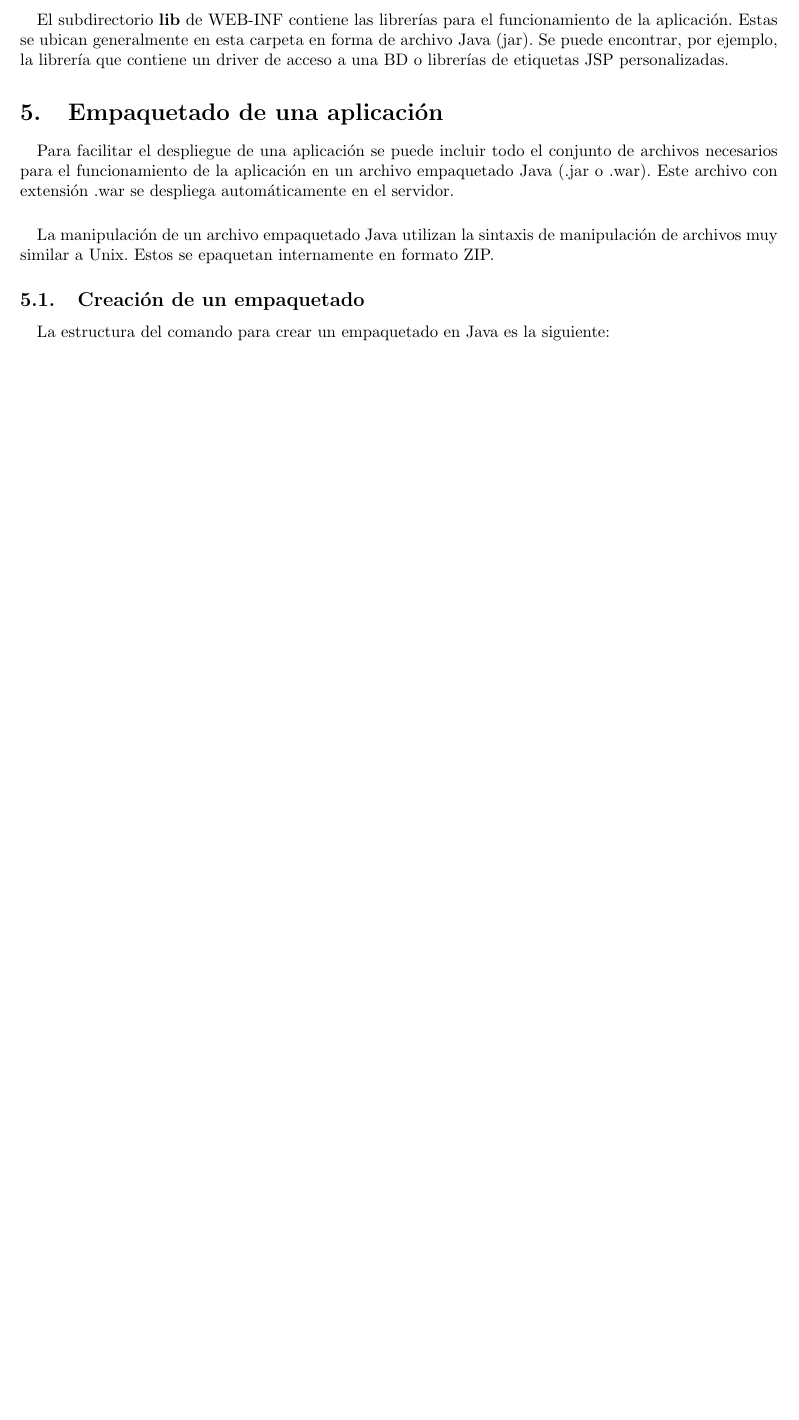
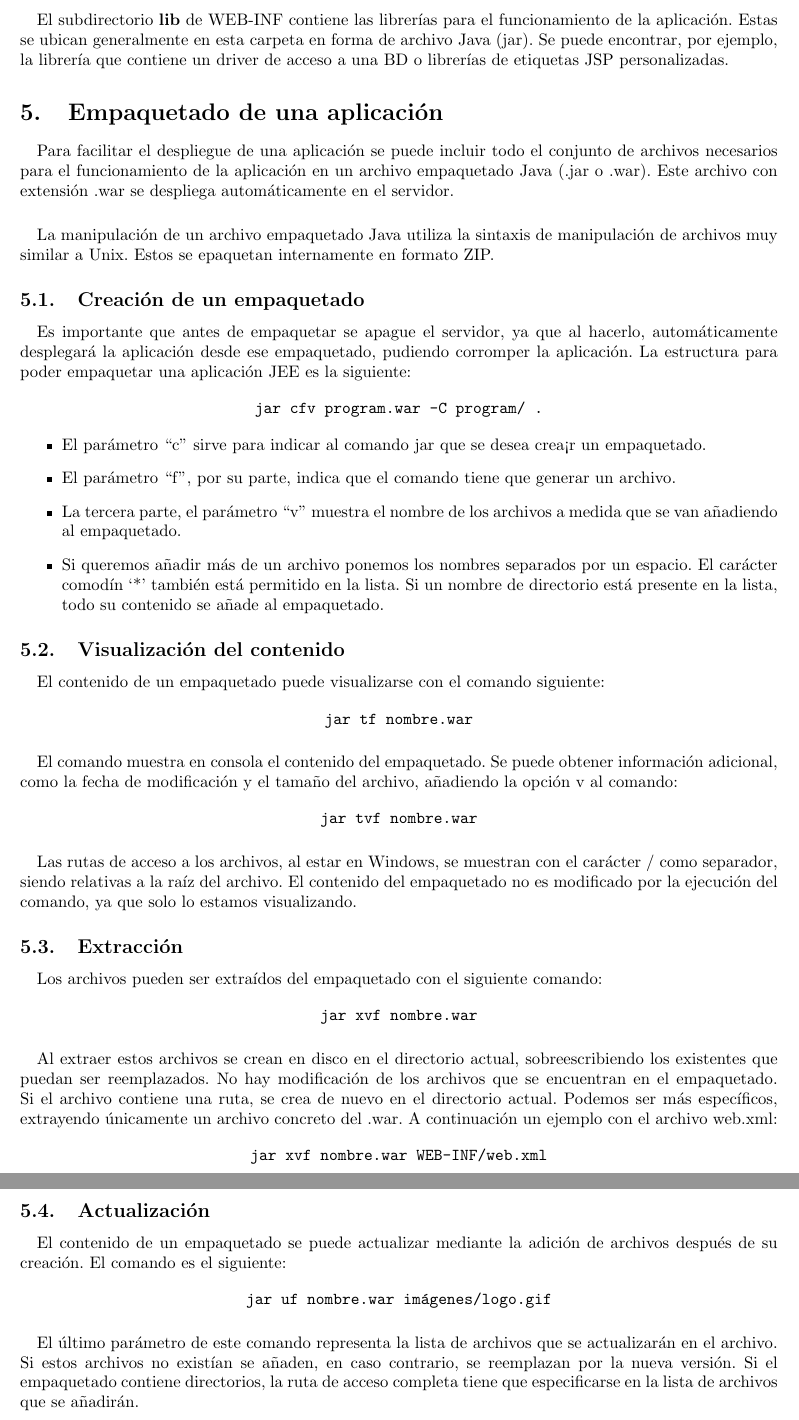
Before and after one commit to Wixma17/DWESE, a LaTeX paper (Apuntes/Tema 1. Introducción a JEE/Introduccion_JEE_LaTeX/Introduccion_JEE.tex): part of page 6 of 6 before the commit and two parts of pages 6 and 7 of 7 after it, the two joined at a grey line, cut so that both start at the same text, the shorter picture padded with empty space. Compiled offline with pdfLaTeX.

Commit message:
Se terminan los apuntes del tema 1

```diff
--- a/Apuntes/Tema 1. Introducción a JEE/Introduccion_JEE_LaTeX/Introduccion_JEE.tex
+++ b/Apuntes/Tema 1. Introducción a JEE/Introduccion_JEE_LaTeX/Introduccion_JEE.tex
@@ -110,14 +110,61 @@
 
 	\paragraph{}Para facilitar el despliegue de una aplicación se puede incluir todo el conjunto de archivos necesarios para el funcionamiento de la aplicación en un archivo empaquetado Java (.jar o .war). Este archivo con extensión .war se despliega automáticamente en el servidor.
 
-	\paragraph{}La manipulación de un archivo empaquetado Java utilizan la sintaxis de manipulación de archivos muy similar a Unix. Estos se epaquetan internamente en formato ZIP.
+	\paragraph{}La manipulación de un archivo empaquetado Java utiliza la sintaxis de manipulación de archivos muy similar a Unix. Estos se epaquetan internamente en formato ZIP.
 
 	\subsection{Creación de un empaquetado}
 
-	\paragraph{}La estructura del comando para crear un empaquetado en Java es la siguiente:
+	\paragraph{}Es importante que antes de empaquetar se apague el servidor, ya que al hacerlo, automáticamente desplegará la aplicación desde ese empaquetado, pudiendo corromper la aplicación. La estructura para poder empaquetar una aplicación JEE es la siguiente:
 
-	\begin{centering}
-		\texttt{}
-	\end{centering}
+	\begin{center}
+		\texttt{jar cfv program.war -C program/ .}
+	\end{center}
+
+	\begin{itemize}
+		\item El parámetro ``c'' sirve para indicar al comando jar que se desea crea<r un empaquetado.
+		\item El parámetro ``f'', por su parte, indica que el comando tiene que generar un archivo.
+		\item La tercera parte, el parámetro ``v'' muestra el nombre de los archivos a medida que se van añadiendo al empaquetado.
+		\item Si queremos añadir más de un archivo ponemos los nombres separados por un espacio. El carácter comodín `*' también está permitido en la lista. Si un nombre de directorio está presente en la lista, todo su contenido se añade al empaquetado.
+	\end{itemize}
+
+	\subsection{Visualización del contenido}
+
+	\paragraph{}El contenido de un empaquetado puede visualizarse con el comando siguiente:
+
+	\begin{center}
+		\texttt{jar tf nombre.war}
+	\end{center}
+
+	\paragraph{}El comando muestra en consola el contenido del empaquetado. Se puede obtener información adicional, como la fecha de modificación y el tamaño del archivo, añadiendo la opción v al comando:
+
+	\begin{center}
+		\texttt{jar tvf nombre.war}
+	\end{center}
+
+	\paragraph{}Las rutas de acceso a los archivos, al estar en Windows, se muestran con el carácter / como separador, siendo relativas a la raíz del archivo. El contenido del empaquetado no es modificado por la ejecución del comando, ya que solo lo estamos visualizando.
+
+	\subsection{Extracción}
+
+	\paragraph{}Los archivos pueden ser extraídos del empaquetado con el siguiente comando:
+
+	\begin{center}
+		\texttt{jar xvf nombre.war}
+	\end{center}
+
+	\paragraph{}Al extraer estos archivos se crean en disco en el directorio actual, sobreescribiendo los existentes que puedan ser reemplazados. No hay modificación de los archivos que se encuentran en el empaquetado. Si el archivo contiene una ruta, se crea de nuevo en el directorio actual. Podemos ser más específicos, extrayendo únicamente un archivo concreto del .war. A continuación un ejemplo con el archivo web.xml:
+
+	\begin{center}
+		\texttt{jar xvf nombre.war WEB-INF/web.xml}
+	\end{center}
+
+	\subsection{Actualización}
+
+	\paragraph{}El contenido de un empaquetado se puede actualizar mediante la adición de archivos después de su creación. El comando es el siguiente:
+
+	\begin{center}
+		\texttt{jar uf nombre.war imágenes/logo.gif}
+	\end{center}
+
+	\paragraph{}El último parámetro de este comando representa la lista de archivos que se actualizarán en el archivo. Si estos archivos no existían se añaden, en caso contrario, se reemplazan por la nueva versión. Si el empaquetado contiene directorios, la ruta de acceso completa tiene que especificarse en la lista de archivos que se añadirán.
 
 \end{document}
```
Also changed, not shown: Apuntes/Tema 1. Introducción a JEE/Introduccion_JEE_LaTeX/Introduccion_JEE.pdf, 4 other files.
